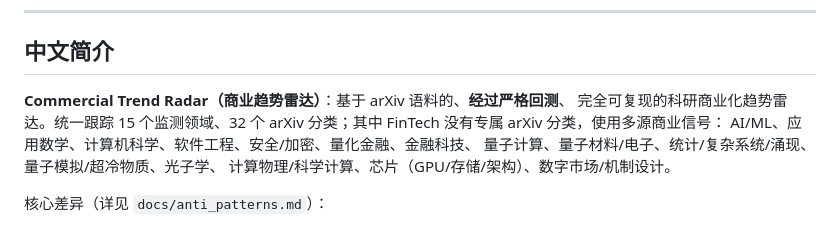
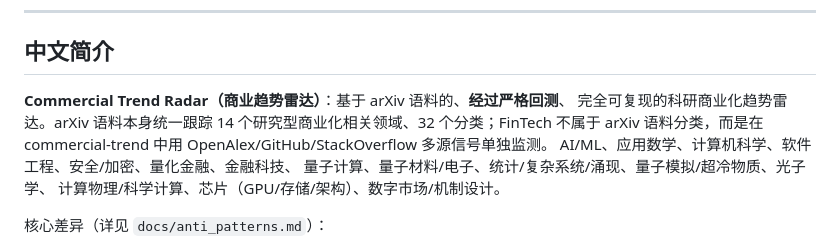
Before and after one commit to zmath01/commercial-trend-fusion, a Markdown page: README.md, the part around the change. GitHub-like rendering.

Commit message:
Clarify 14-domain arXiv corpus scope

```diff
--- a/README.md
+++ b/README.md
@@ -128,7 +128,7 @@ databases. See `docs/data_sources.md`.
 ## 中文简介
 
 **Commercial Trend Radar（商业趋势雷达）**：基于 arXiv 语料的、**经过严格回测**、
-完全可复现的科研商业化趋势雷达。统一跟踪 15 个监测领域、32 个 arXiv 分类；其中 FinTech 没有专属 arXiv 分类，使用多源商业信号：
+完全可复现的科研商业化趋势雷达。arXiv 语料本身统一跟踪 14 个研究型商业化相关领域、32 个分类；FinTech 不属于 arXiv 语料分类，而是在 commercial-trend 中用 OpenAlex/GitHub/StackOverflow 多源信号单独监测。
 AI/ML、应用数学、计算机科学、软件工程、安全/加密、量化金融、金融科技、
 量子计算、量子材料/电子、统计/复杂系统/涌现、量子模拟/超冷物质、光子学、
 计算物理/科学计算、芯片（GPU/存储/架构）、数字市场/机制设计。
```
